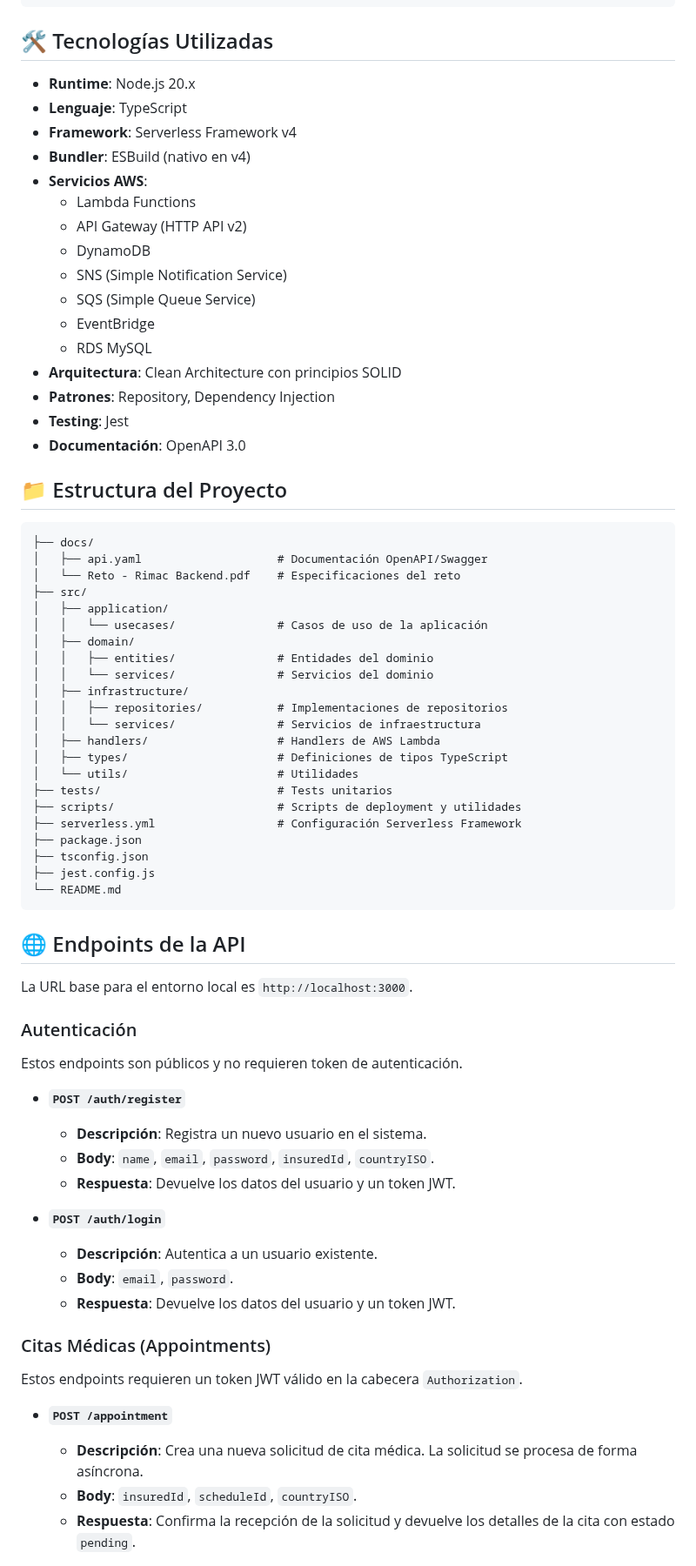
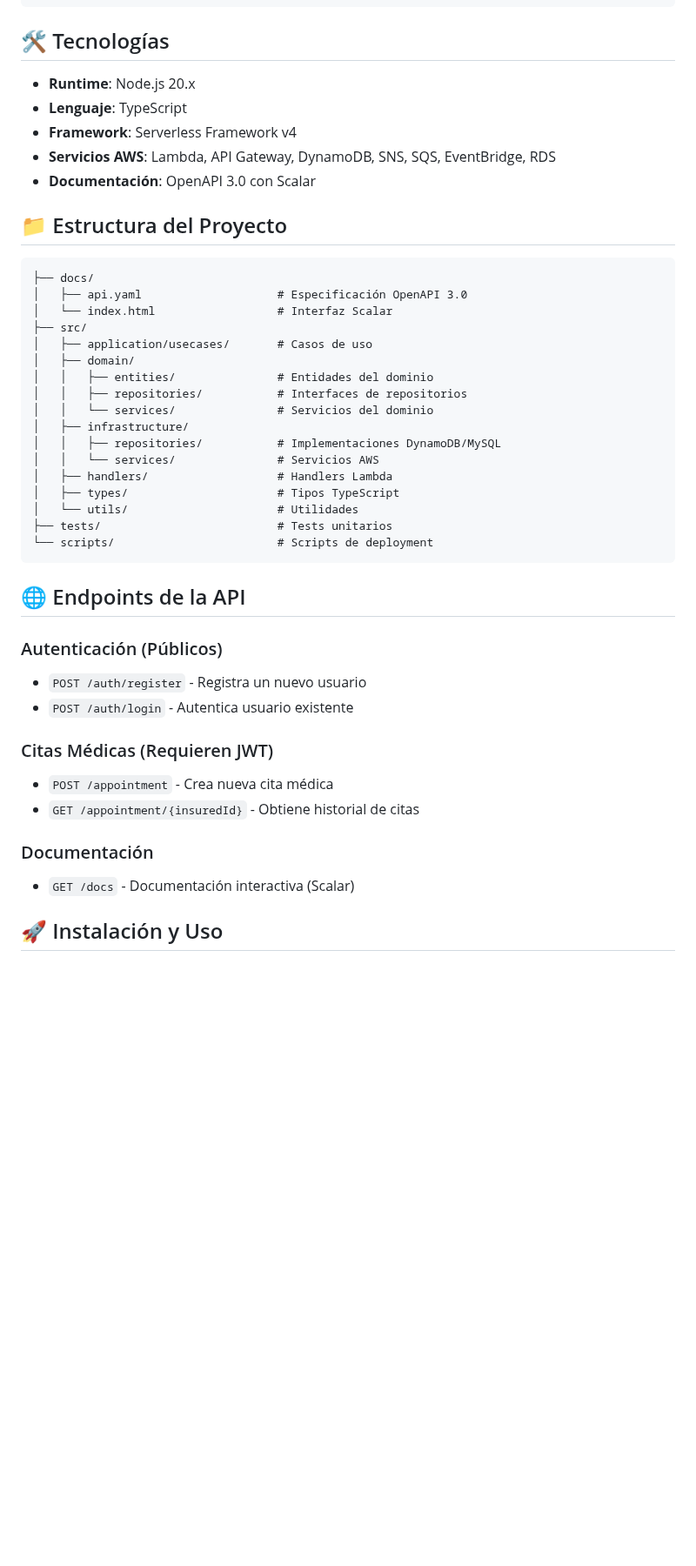
Before and after one commit to fabianmerino/rimac-appointment-api, a Markdown page: README.md, the part around one of its changes. Shown at 87% size. GitHub-like rendering; blank space fills up the shorter version.

Commit message:
📝 refactor: update README for clarity and conciseness

````diff
--- a/README.md
+++ b/README.md
@@ -41,76 +30,48 @@ API Gateway → Lambda (appointment) → DynamoDB
             DynamoDB
 ```
 
-## 🛠️ Tecnologías Utilizadas
+## 🛠️ Tecnologías
 
 - **Runtime**: Node.js 20.x
 - **Lenguaje**: TypeScript
 - **Framework**: Serverless Framework v4
-- **Bundler**: ESBuild (nativo en v4)
-- **Servicios AWS**:
-  - Lambda Functions
-  - API Gateway (HTTP API v2)
-  - DynamoDB
-  - SNS (Simple Notification Service)
-  - SQS (Simple Queue Service)
-  - EventBridge
-  - RDS MySQL
-- **Arquitectura**: Clean Architecture con principios SOLID
-- **Patrones**: Repository, Dependency Injection
-- **Testing**: Jest
-- **Documentación**: OpenAPI 3.0
+- **Servicios AWS**: Lambda, API Gateway, DynamoDB, SNS, SQS, EventBridge, RDS
+- **Documentación**: OpenAPI 3.0 con Scalar
 
 ## 📁 Estructura del Proyecto
 
 ```
 ├── docs/
-│   ├── api.yaml                    # Documentación OpenAPI/Swagger
-│   └── Reto - Rimac Backend.pdf    # Especificaciones del reto
+│   ├── api.yaml                    # Especificación OpenAPI 3.0
+│   └── index.html                  # Interfaz Scalar
 ├── src/
-│   ├── application/
-│   │   └── usecases/               # Casos de uso de la aplicación
+│   ├── application/usecases/       # Casos de uso
 │   ├── domain/
 │   │   ├── entities/               # Entidades del dominio
+│   │   ├── repositories/           # Interfaces de repositorios
 │   │   └── services/               # Servicios del dominio
 │   ├── infrastructure/
-│   │   ├── repositories/           # Implementaciones de repositorios
-│   │   └── services/               # Servicios de infraestructura
-│   ├── handlers/                   # Handlers de AWS Lambda
-│   ├── types/                      # Definiciones de tipos TypeScript
+│   │   ├── repositories/           # Implementaciones DynamoDB/MySQL
+│   │   └── services/               # Servicios AWS
+│   ├── handlers/                   # Handlers Lambda
+│   ├── types/                      # Tipos TypeScript
 │   └── utils/                      # Utilidades
 ├── tests/                          # Tests unitarios
-├── scripts/                        # Scripts de deployment y utilidades
-├── serverless.yml                  # Configuración Serverless Framework
-├── package.json
-├── tsconfig.json
-├── jest.config.js
-└── README.md
+└── scripts/                        # Scripts de deployment
 ```
 
 ## 🌐 Endpoints de la API
 
-La URL base para el entorno local es `http://localhost:3000`.
+### Autenticación (Públicos)
+- `POST /auth/register` - Registra un nuevo usuario
+- `POST /auth/login` - Autentica usuario existente
 
-### Autenticación
+### Citas Médicas (Requieren JWT)
+- `POST /appointment` - Crea nueva cita médica
+- `GET /appointment/{insuredId}` - Obtiene historial de citas
 
-Estos endpoints son públicos y no requieren token de autenticación.
+### Documentación
+- `GET /docs` - Documentación interactiva (Scalar)
 
-- **`POST /auth/register`**
-  - **Descripción**: Registra un nuevo usuario en el sistema.
-  - **Body**: `name`, `email`, `password`, `insuredId`, `countryISO`.
-  - **Respuesta**: Devuelve los datos del usuario y un token JWT.
+## 🚀 Instalación y Uso
 
-- **`POST /auth/login`**
-  - **Descripción**: Autentica a un usuario existente.
-  - **Body**: `email`, `password`.
-  - **Respuesta**: Devuelve los datos del usuario y un token JWT.
-
-### Citas Médicas (Appointments)
-
-Estos endpoints requieren un token JWT válido en la cabecera `Authorization`.
-
-- **`POST /appointment`**
-  - **Descripción**: Crea una nueva solicitud de cita médica. La solicitud se procesa de forma asíncrona.
-  - **Body**: `insuredId`, `scheduleId`, `countryISO`.
-  - **Respuesta**: Confirma la recepción de la solicitud y devuelve los detalles de la cita con estado `pending`.
-
````
Also changed, not shown: other parts of README.md (+25 -73 lines).
